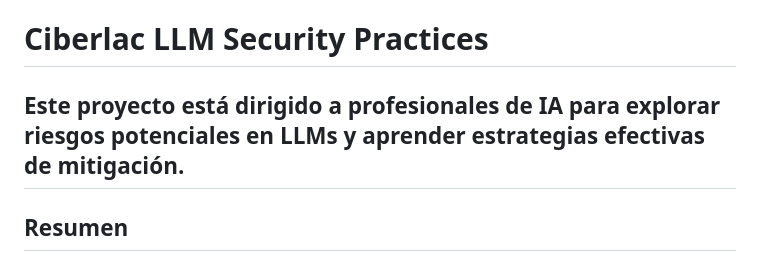
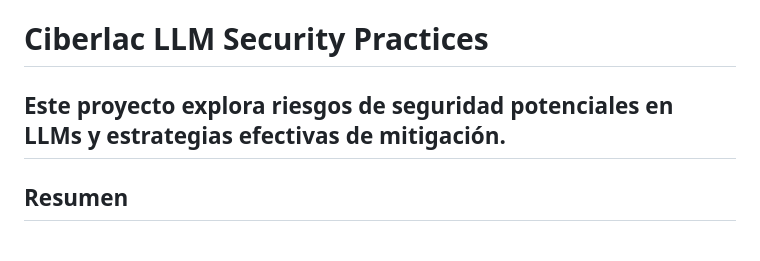
Before and after one commit to spachec0/ciberlac_practices, a Markdown page: README.md, the part around the change. GitHub-like rendering.

```diff
--- a/README.md
+++ b/README.md
@@ -1,6 +1,6 @@
 # Ciberlac LLM Security Practices
 
-## Este proyecto está dirigido a profesionales de IA para explorar riesgos potenciales en LLMs y aprender estrategias efectivas de mitigación.
+## Este proyecto explora riesgos de seguridad potenciales en LLMs y estrategias efectivas de mitigación.
 
 ## Resumen
 
```
